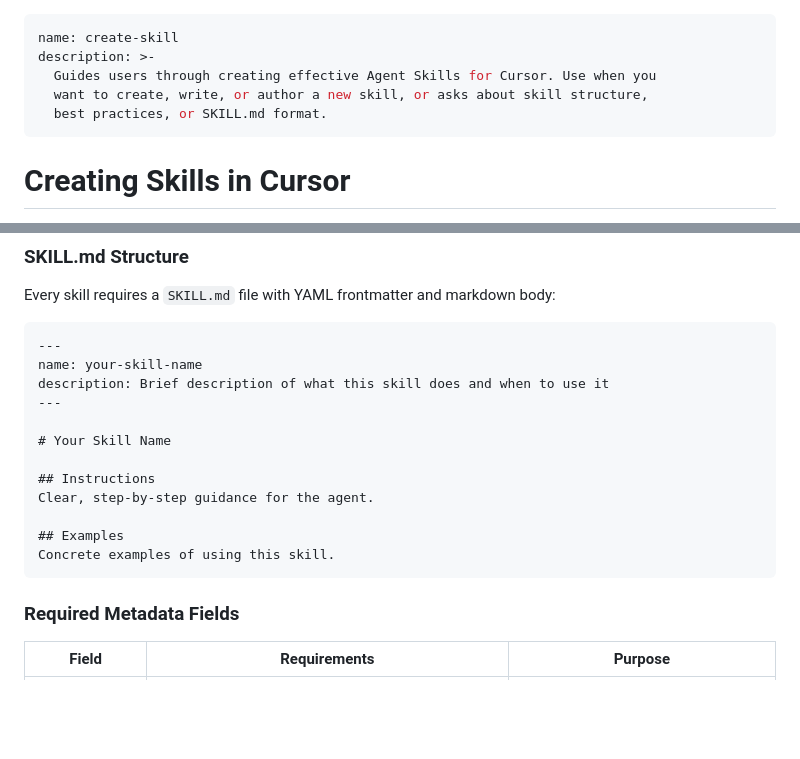
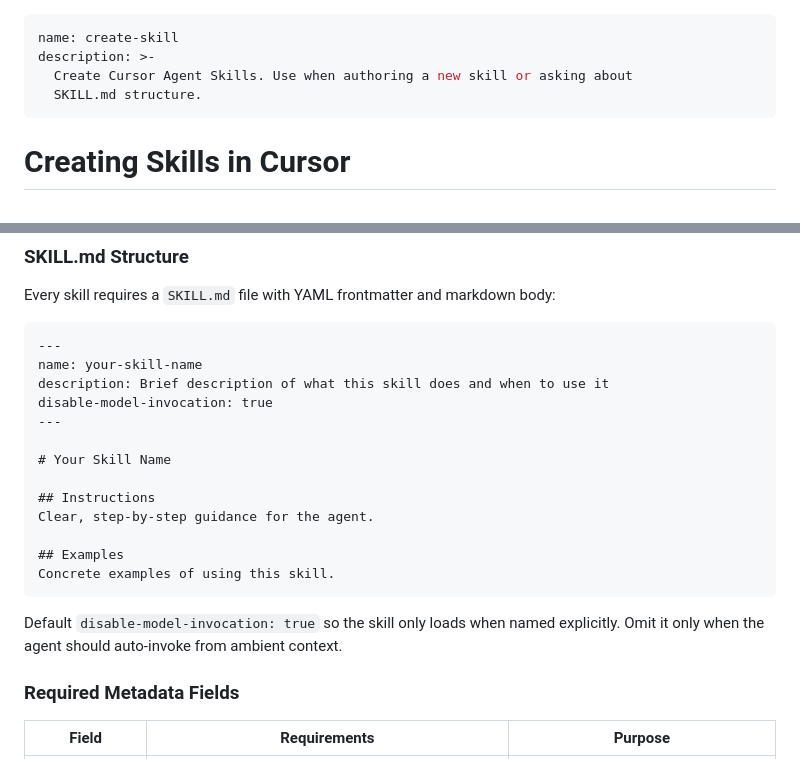
Before and after one commit to smyrick/skills, a Markdown page: skills/create-a-skill/SKILL.md, 2 parts joined by grey strips. Drawn GitHub-style; blank space fills up the shorter version.

Commit message:
Add disable-model-invocation default and trim description in create-a-skill
Made-with: Cursor

````diff
--- a/skills/create-a-skill/SKILL.md
+++ b/skills/create-a-skill/SKILL.md
@@ -1,9 +1,8 @@
 ---
 name: create-skill
 description: >-
-  Guides users through creating effective Agent Skills for Cursor. Use when you
-  want to create, write, or author a new skill, or asks about skill structure,
-  best practices, or SKILL.md format.
+  Create Cursor Agent Skills. Use when authoring a new skill or asking about
+  SKILL.md structure.
 ---
 # Creating Skills in Cursor
 
@@ -75,6 +74,7 @@ Every skill requires a `SKILL.md` file with YAML frontmatter and markdown body:
 ---
 name: your-skill-name
 description: Brief description of what this skill does and when to use it
+disable-model-invocation: true
 ---
 
 # Your Skill Name
@@ -85,6 +85,8 @@ Clear, step-by-step guidance for the agent.
 ## Examples
 Concrete examples of using this skill.
 ```
+
+Default `disable-model-invocation: true` so the skill only loads when named explicitly. Omit it only when the agent should auto-invoke from ambient context.
 
 ### Required Metadata Fields
 
````
